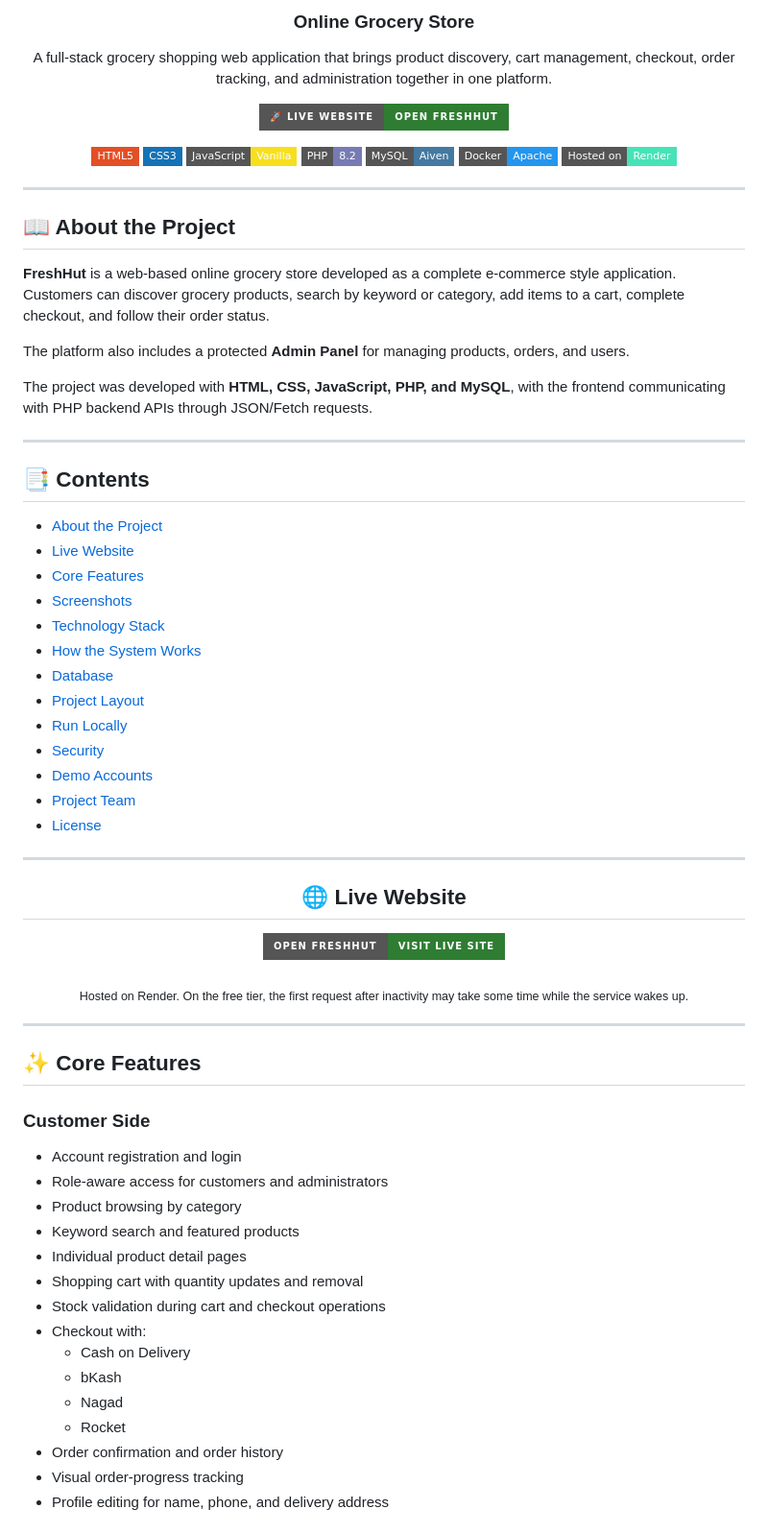
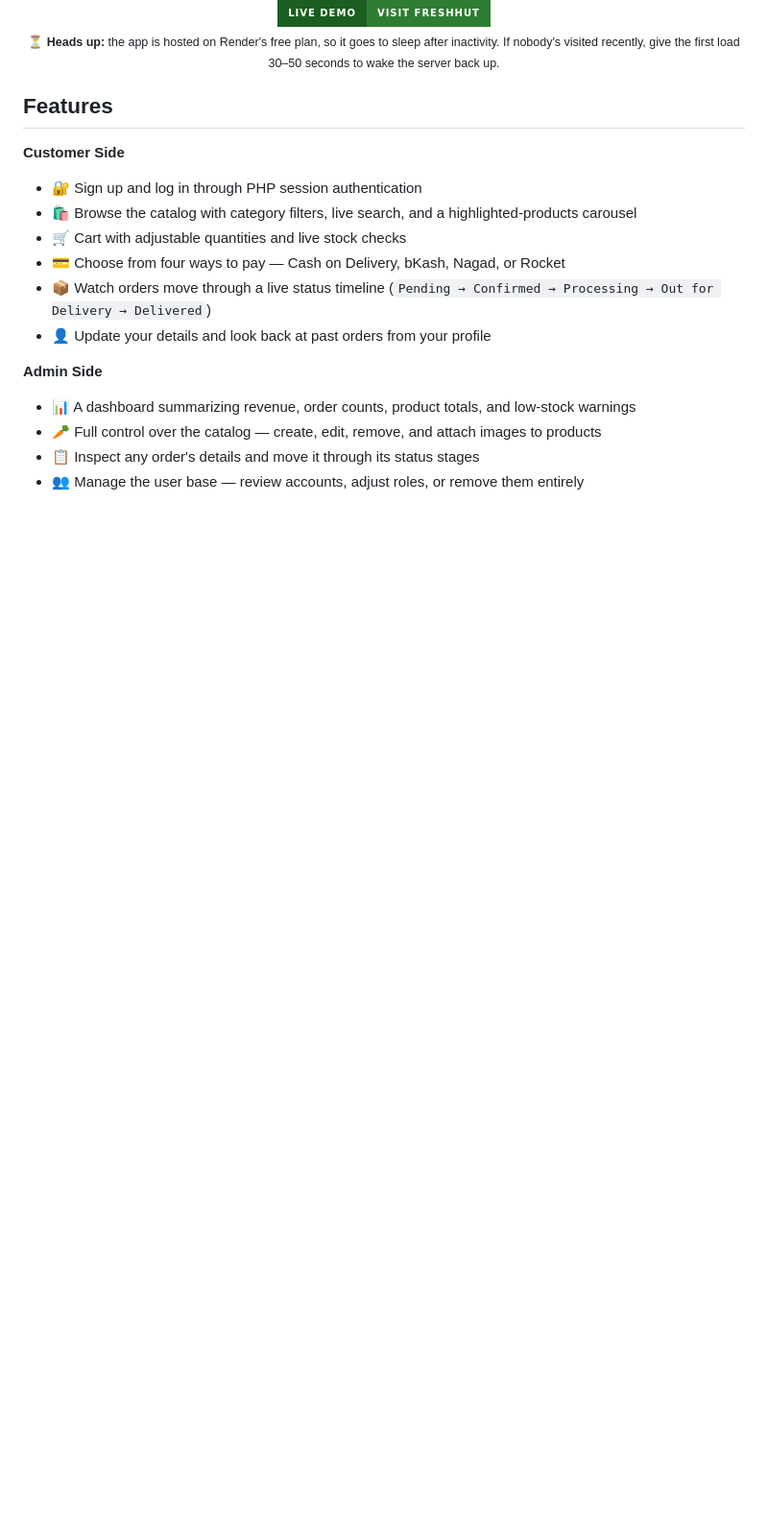
Before and after one commit to Abdulla3037/FreshHut-Grocery-Store, a Markdown page: README.md, the part around one of its changes. Shown at 96% size. Rendered like a GitHub page; badges without logos; blank space fills up the shorter version; grey boxes are pictures that could not be loaded.

```diff
--- a/README.md
+++ b/README.md
@@ -4,83 +27,29 @@
 
-### Online Grocery Store
+<br/>
 
-A full-stack grocery shopping web application that brings product discovery, cart management, checkout, order tracking, and administration together in one platform.
-
-<p>
-  <a href="https://freshhut-grocery.onrender.com/">
-    <img src="https://img.shields.io/badge/%F0%9F%9A%80%20LIVE%20WEBSITE-Open%20FreshHut-2e7d32?style=for-the-badge" alt="Live Website">
-  </a>
-</p>
-
-<img src="https://img.shields.io/badge/HTML5-E34F26?style=flat-square&logo=html5&logoColor=white" alt="HTML5">
-<img src="https://img.shields.io/badge/CSS3-1572B6?style=flat-square&logo=css3&logoColor=white" alt="CSS3">
-<img src="https://img.shields.io/badge/JavaScript-Vanilla-F7DF1E?style=flat-square&logo=javascript&logoColor=black" alt="JavaScript">
-<img src="https://img.shields.io/badge/PHP-8.2-777BB4?style=flat-square&logo=php&logoColor=white" alt="PHP">
-<img src="https://img.shields.io/badge/MySQL-Aiven-4479A1?style=flat-square&logo=mysql&logoColor=white" alt="MySQL">
-<img src="https://img.shields.io/badge/Docker-Apache-2496ED?style=flat-square&logo=docker&logoColor=white" alt="Docker">
-<img src="https://img.shields.io/badge/Hosted%20on-Render-46E3B7?style=flat-square&logo=render&logoColor=black" alt="Render">
+<a href="https://freshhut-grocery.onrender.com/">
+  <img src="https://img.shields.io/badge/_LIVE_DEMO-Visit_FreshHut-2e7d32?style=for-the-badge&logo=render&logoColor=white&labelColor=1b5e20" alt="Live Demo">
+</a>
 
 </div>
 
----
+<p align="center">
+  <sub>⏳ <b>Heads up:</b> the app is hosted on Render's free plan, so it goes to sleep after inactivity. If nobody's visited recently, give the first load 30–50 seconds to wake the server back up.</sub>
+</p>
 
-## 📖 About the Project
+## Features
 
-**FreshHut** is a web-based online grocery store developed as a complete e-commerce style application. Customers can discover grocery products, search by keyword or category, add items to a cart, complete checkout, and follow their order status.
+**Customer Side**
+- 🔐 Sign up and log in through PHP session authentication
+- 🛍️ Browse the catalog with category filters, live search, and a highlighted-products carousel
+- 🛒 Cart with adjustable quantities and live stock checks
+- 💳 Choose from four ways to pay — Cash on Delivery, bKash, Nagad, or Rocket
+- 📦 Watch orders move through a live status timeline (`Pending → Confirmed → Processing → Out for Delivery → Delivered`)
+- 👤 Update your details and look back at past orders from your profile
 
-The platform also includes a protected **Admin Panel** for managing products, orders, and users.
+**Admin Side**
+- 📊 A dashboard summarizing revenue, order counts, product totals, and low-stock warnings
+- 🥕 Full control over the catalog — create, edit, remove, and attach images to products
+- 📋 Inspect any order's details and move it through its status stages
+- 👥 Manage the user base — review accounts, adjust roles, or remove them entirely
 
-The project was developed with **HTML, CSS, JavaScript, PHP, and MySQL**, with the frontend communicating with PHP backend APIs through JSON/Fetch requests.
-
----
-
-## 📑 Contents
-
-- [About the Project](#-about-the-project)
-- [Live Website](#-live-website)
-- [Core Features](#-core-features)
-- [Screenshots](#-screenshots)
-- [Technology Stack](#-technology-stack)
-- [How the System Works](#-how-the-system-works)
-- [Database](#-database)
-- [Project Layout](#-project-layout)
-- [Run Locally](#-run-locally)
-- [Security](#-security)
-- [Demo Accounts](#-demo-accounts)
-- [Project Team](#-project-team)
-- [License](#-license)
-
----
-
-<h2 id="-live-website" align="center">🌐 Live Website</h2>
-
-<div align="center">
-  <a href="https://freshhut-grocery.onrender.com/">
-    <img src="https://img.shields.io/badge/OPEN%20FRESHHUT-Visit%20Live%20Site-2e7d32?style=for-the-badge&logo=render&logoColor=white" alt="Open FreshHut">
-  </a>
-  <br><br>
-  <sub>Hosted on Render. On the free tier, the first request after inactivity may take some time while the service wakes up.</sub>
-</div>
-
----
-
-## ✨ Core Features
-
-### Customer Side
-
-- Account registration and login
-- Role-aware access for customers and administrators
-- Product browsing by category
-- Keyword search and featured products
-- Individual product detail pages
-- Shopping cart with quantity updates and removal
-- Stock validation during cart and checkout operations
-- Checkout with:
-  - Cash on Delivery
-  - bKash
-  - Nagad
-  - Rocket
-- Order confirmation and order history
-- Visual order-progress tracking
-- Profile editing for name, phone, and delivery address
-
```
Also changed, not shown: other parts of README.md (+177 -201 lines).
